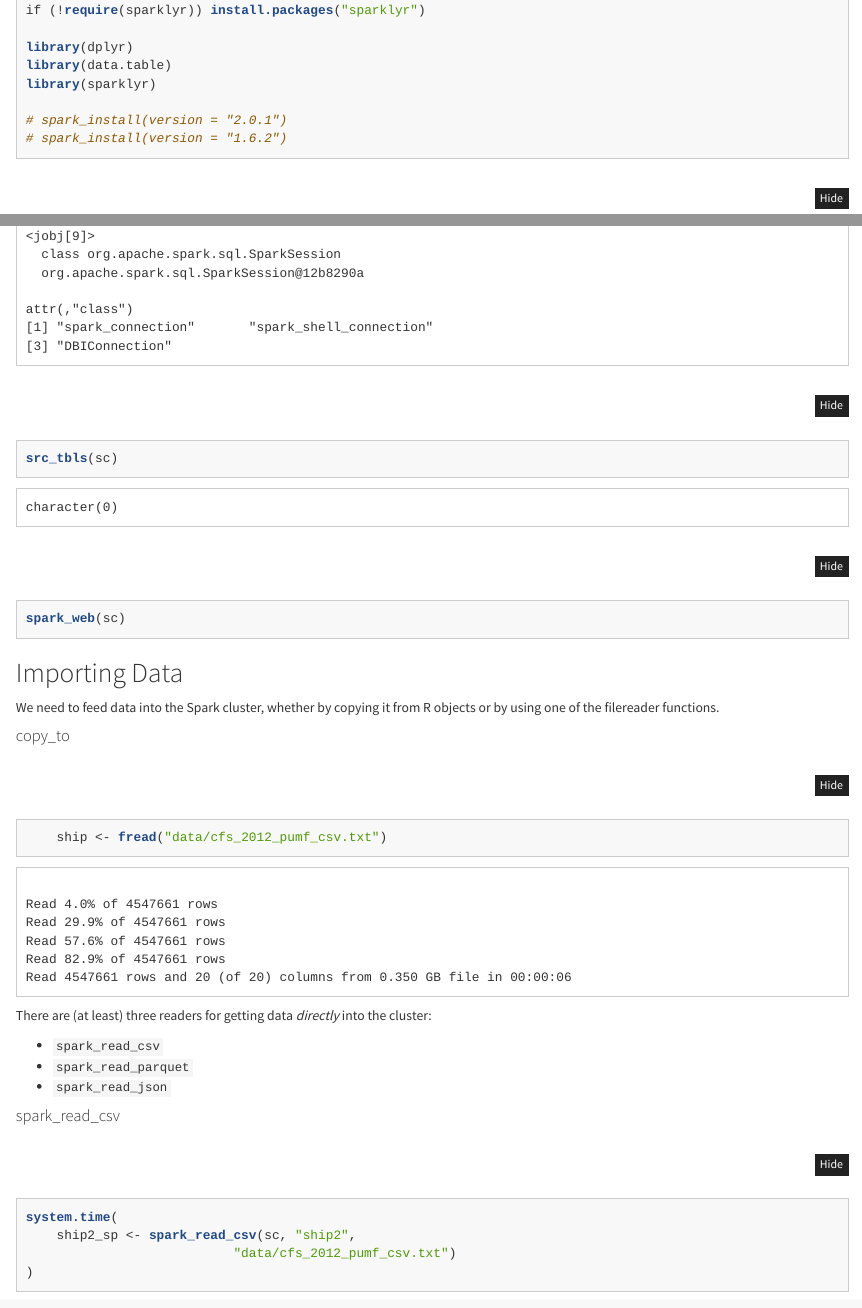
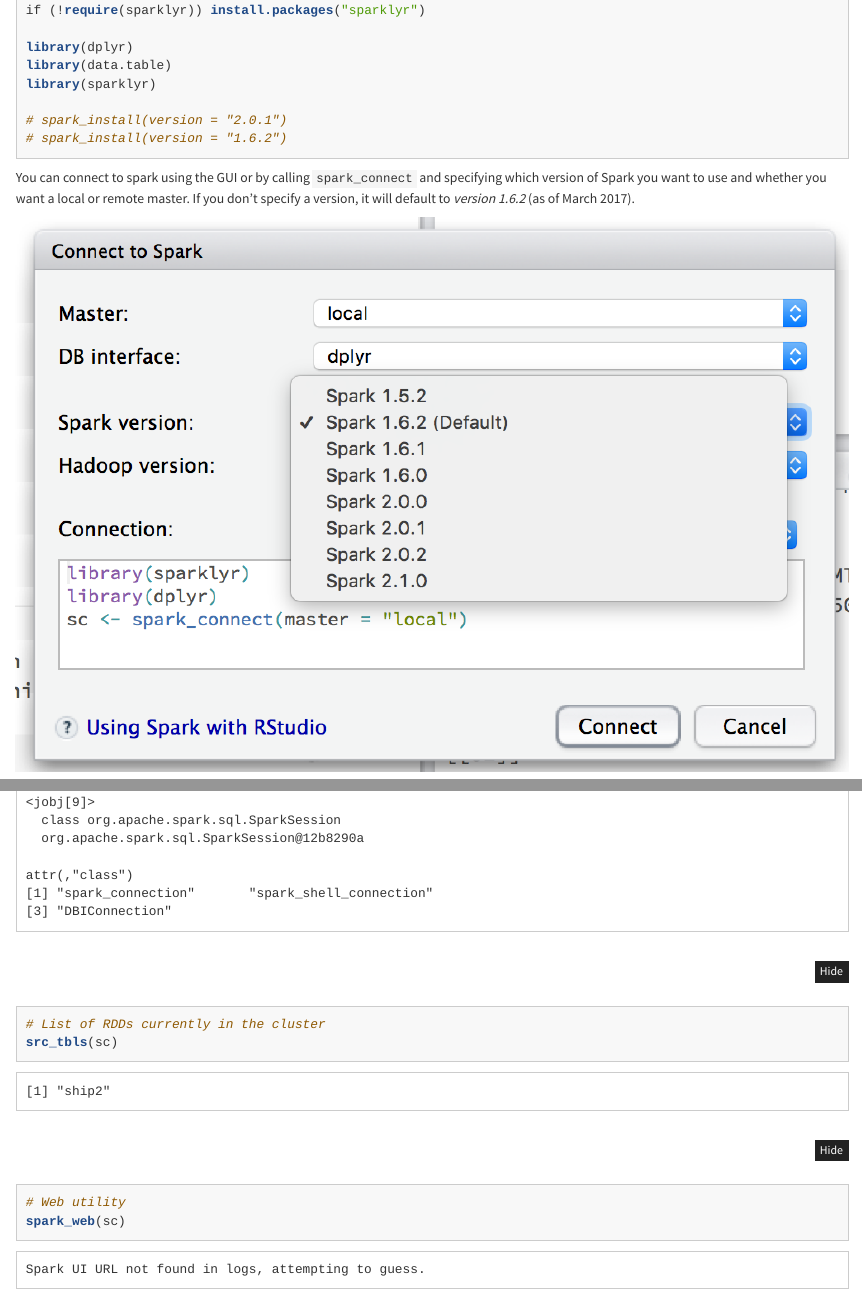
Before and after one commit to epspi/02.28.2017_Cin-Day_RUG_sparklyr, an R Markdown document (sparklyr.Rmd): the page in a window 1100 px wide, from 590 px down, and a second part further down, joined at a grey line. The pictures show the output file sparklyr.nb.html that the author committed with the source, opened offline; long lines of code are wrapped.

Commit message:
image of spark connect GUI

````diff
--- a/sparklyr.Rmd
+++ b/sparklyr.Rmd
@@ -43,6 +43,12 @@
 
 
 
+You can connect to spark using the GUI or by calling `spark_connect` and specifying which version of Spark you want to use and whether you want a local or remote master. If you don't specify a version, it will default to *version 1.6.2* (as of March 2017).
+
+
+![](spark_versions.png)
+
+
 ```{r Connection}
 sc <- spark_connect(master = "local", version = "2.0.1")
 
@@ -52,7 +58,11 @@
 # sc <- spark_connect(master = "local", config = config)
 
 sc
+
+# List of RDDs currently in the cluster
 src_tbls(sc)
+
+# Web utility
 spark_web(sc)
 ```
 
````
Also changed, not shown: spark_versions.png (added), sparklyr.nb.html, sparklyr.Rmd (2 more changed lines).
